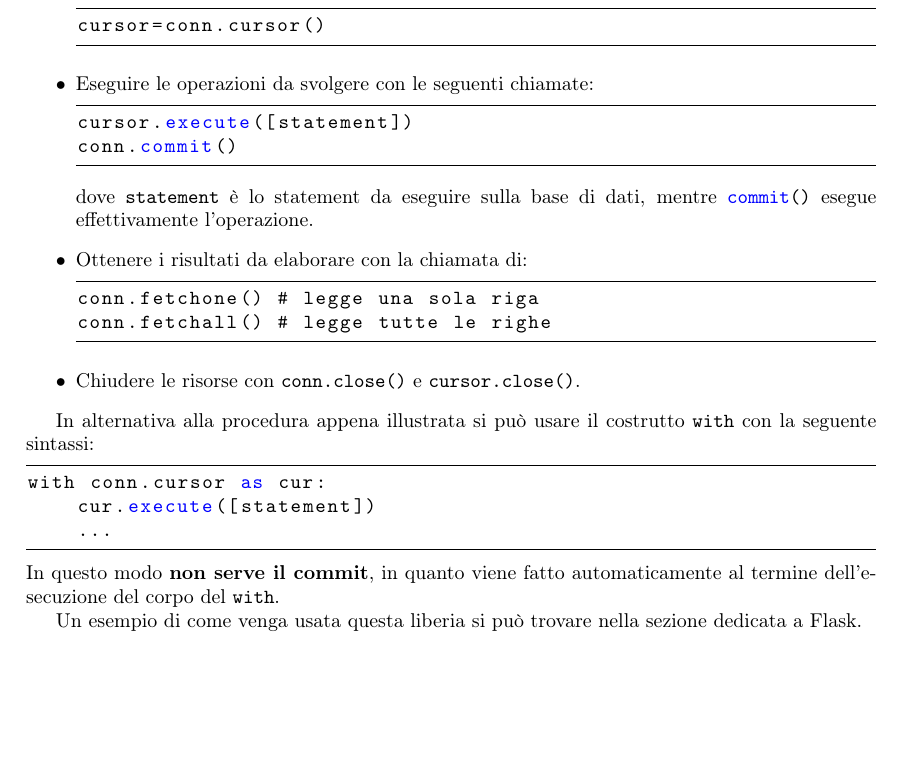
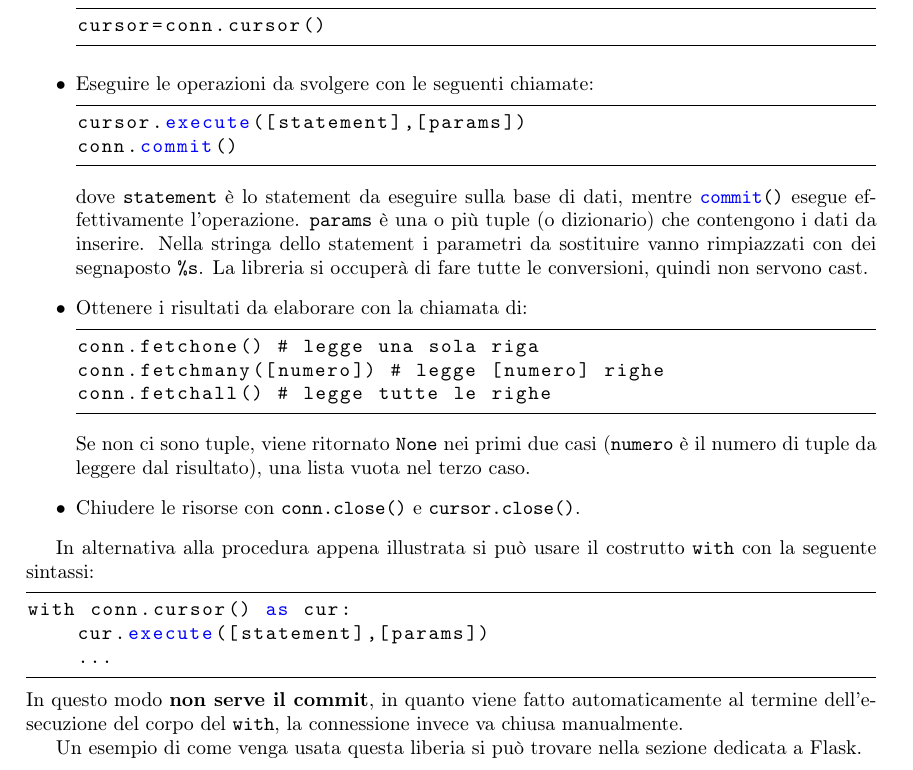
Before and after one commit to sentientmachin3/dispense-info-univr, a LaTeX document (basi-di-dati-lab/basi-lab.tex): part of page 21 of 31, cut so that both start at the same text, the shorter picture padded with empty space. Compiled offline with pdfLaTeX.

Commit message:
Refinements in psycopg2

```diff
--- a/basi-di-dati-lab/basi-lab.tex
+++ b/basi-di-dati-lab/basi-lab.tex
@@ -1166,27 +1166,29 @@ cursor=conn.cursor()
 
 		\item Eseguire le operazioni da svolgere con le seguenti chiamate:
 		\begin{lstlisting}[frame=tb]
-cursor.execute([statement])
+cursor.execute([statement],[params])
 conn.commit()
 		\end{lstlisting}
-		dove \lstinline|statement| è lo statement da eseguire sulla base di dati, mentre \lstinline|commit()| esegue effettivamente l'operazione.
+		dove \lstinline|statement| è lo statement da eseguire sulla base di dati, mentre \lstinline|commit()| esegue effettivamente l'operazione. \lstinline|params| è una o più tuple (o dizionario) che contengono i dati da inserire. Nella stringa dello statement i parametri da sostituire vanno rimpiazzati con dei segnaposto \lstinline|%s|. La libreria si occuperà di fare tutte le conversioni, quindi non servono cast.
 
 		\item Ottenere i risultati da elaborare con la chiamata di:
 		\begin{lstlisting}[frame=tb]
 conn.fetchone() # legge una sola riga
+conn.fetchmany([numero]) # legge [numero] righe
 conn.fetchall() # legge tutte le righe
 		\end{lstlisting}
+		Se non ci sono tuple, viene ritornato \lstinline|None|  nei primi due casi (\lstinline|numero| è il numero di tuple da leggere dal risultato), una lista vuota nel terzo caso.
 
 		\item Chiudere le risorse con \lstinline|conn.close()| e \lstinline|cursor.close()|.
 	\end{itemize}
 
 	In alternativa alla procedura appena illustrata si può usare il costrutto \verb|with| con la seguente sintassi:
 	\begin{lstlisting}[frame=tb]
-with conn.cursor as cur:
-	cur.execute([statement])
+with conn.cursor() as cur:
+	cur.execute([statement],[params])
 	...
 	\end{lstlisting}
-	In questo modo \textbf{non serve il commit}, in quanto viene fatto automaticamente al termine dell'esecuzione del corpo del \verb|with|.
+	In questo modo \textbf{non serve il commit}, in quanto viene fatto automaticamente al termine dell'esecuzione del corpo del \verb|with|, la connessione invece va chiusa manualmente.
 
 	Un esempio di come venga usata questa liberia si può trovare nella sezione dedicata a Flask.
 	\newpage
```
